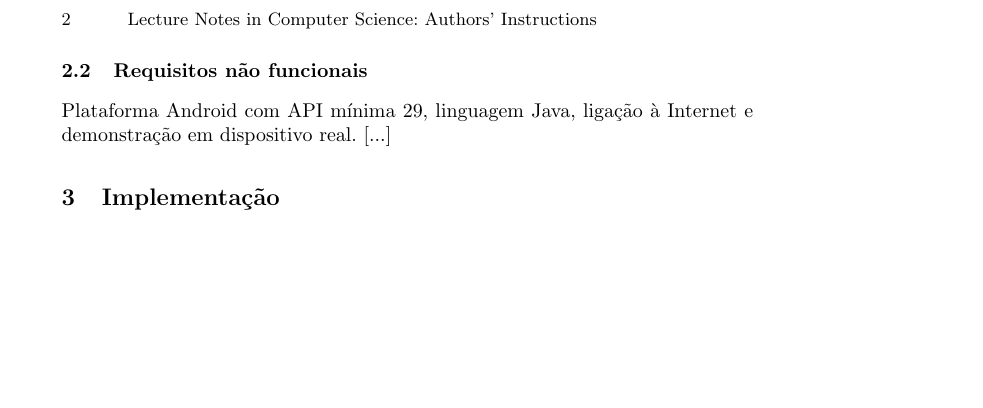
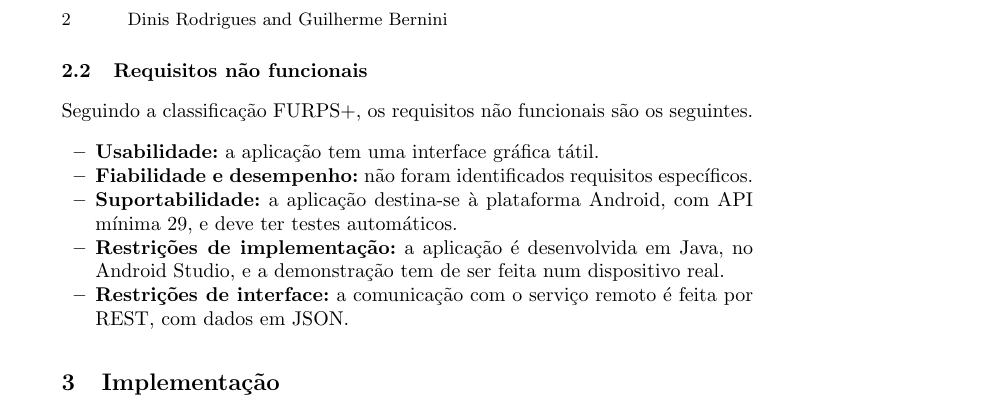
Before and after one commit to GuilhermeBernini/DSSMV_ProjectDroid_1250853_1251002, a LaTeX paper (docs/relatorio/SurveyFormatTex/typeinst.tex): part of page 2 of 2 before the commit and part of page 2 of 3 after it, cut at the place of the change, the shorter picture padded with empty space. Compiled offline with pdfLaTeX.

Commit message:
Revisão do relatorio latex
Adicionei novas secçoes quanto ao design, testes e conclusão, revi tambem na analise os requisitos nao funcionais, no design adicionei a arquitetura fisica e nos testes acrescentei os testes funcionais

```diff
--- a/docs/relatorio/SurveyFormatTex/typeinst.tex
+++ b/docs/relatorio/SurveyFormatTex/typeinst.tex
@@ -21,7 +21,7 @@
 \usepackage{amssymb}
 \setcounter{tocdepth}{3}
 \usepackage{graphicx}
-
+\usepackage{listings}
 \usepackage{url}
 \urldef{\mailsa}\path|{alfred.hofmann, brigitte.apfel, ursula.barth, christine.guenther,|
 \urldef{\mailsb}\path|ingrid.haas, frank.holzwarth, anna.kramer, leonie.kunz, nicole.sator,|
@@ -48,7 +48,7 @@
 \author{Dinis Rodrigues
 \and Guilherme Bernini}
 %
-\authorrunning{Lecture Notes in Computer Science: Authors' Instructions}
+\authorrunning{}
 % (feature abused for this document to repeat the title also on left hand pages)
 
 % the affiliations are given next; don't give your e-mail address
@@ -62,8 +62,8 @@
 % "llncs.dem" accompanies the document class "llncs.cls".
 %
 
-\toctitle{Lecture Notes in Computer Science}
-\tocauthor{Authors' Instructions}
+\toctitle{}
+\tocauthor{}
 \maketitle
 
 
@@ -109,9 +109,22 @@ restdb.io, de onde obtém os mini-jogos e os desafios.
 \item RF5: criar e remover desafios personalizados (POST e DELETE).
 \item RF6: mostrar as pontuações no fim do jogo.
 \end{itemize}
+
 \subsection{Requisitos não funcionais}
-Plataforma Android com API mínima 29, linguagem Java, ligação à Internet e
-demonstração em dispositivo real. [...]
+Seguindo a classificação FURPS+, os requisitos não funcionais são os seguintes.
+\begin{itemize}
+\item \textbf{Usabilidade:} a aplicação tem uma interface gráfica tátil.
+\item \textbf{Fiabilidade e desempenho:} não foram identificados requisitos
+específicos.
+\item \textbf{Suportabilidade:} a aplicação destina-se à plataforma Android,
+com API mínima 29, e deve ter testes automáticos.
+\item \textbf{Restrições de implementação:} a aplicação é desenvolvida em Java,
+no Android Studio, e a demonstração tem de ser feita num dispositivo real.
+\item \textbf{Restrições de interface:} a comunicação com o serviço remoto é
+feita por REST, com dados em JSON.
+\end{itemize}
+
+
 
 \section{Implementação}
 \subsection{Deteção da rotação com o giroscópio}
@@ -143 +176,3 @@ public void onSensorChanged(SensorEvent event) {
+\section{Conclusão}
+
 \end{document}
```
Also changed, not shown: docs/relatorio/SurveyFormatTex/typeinst.tex (20 more changed lines).
